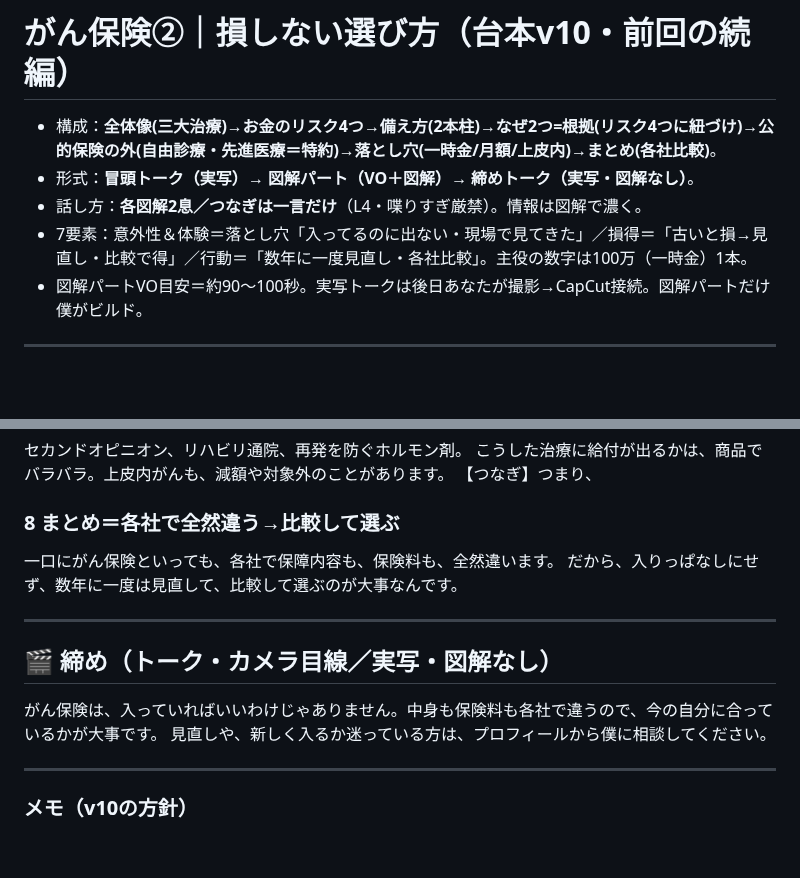
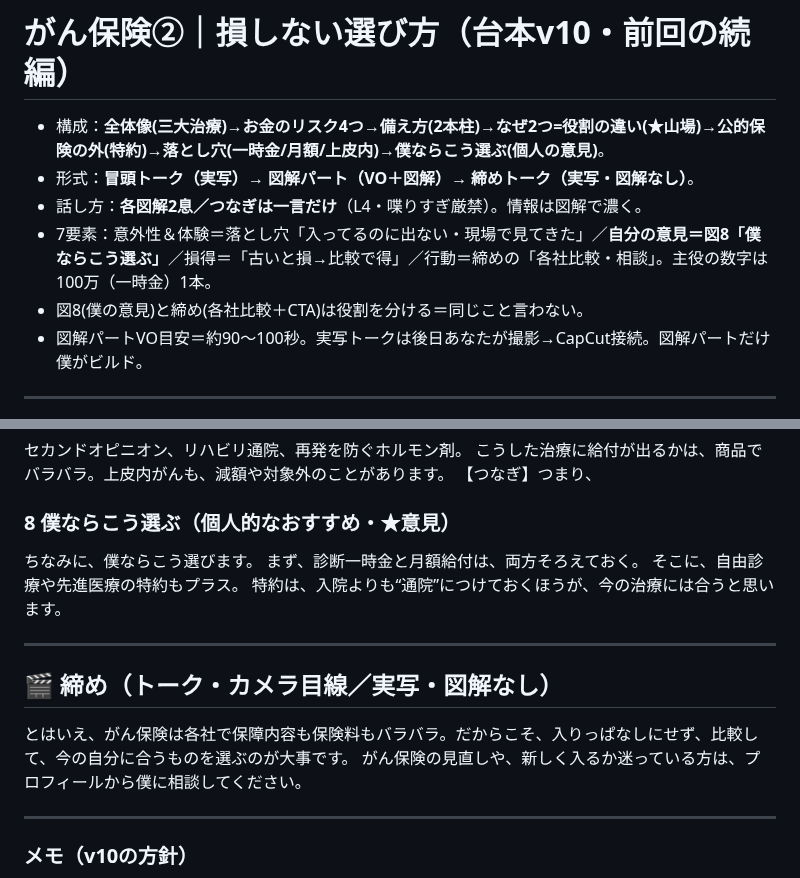
Before and after one commit to taichimoneylife-glitc/-, a Markdown page: remotion-zukai-reel/script_gan2.md, 2 parts joined by grey strips. GitHub-like rendering; blank space fills up the shorter version.

```diff
--- a/remotion-zukai-reel/script_gan2.md
+++ b/remotion-zukai-reel/script_gan2.md
@@ -1,9 +1,10 @@
 # がん保険②｜損しない選び方（台本v10・前回の続編）
 
-- 構成：**全体像(三大治療)→お金のリスク4つ→備え方(2本柱)→なぜ2つ=根拠(リスク4つに紐づけ)→公的保険の外(自由診療・先進医療＝特約)→落とし穴(一時金/月額/上皮内)→まとめ(各社比較)**。
+- 構成：**全体像(三大治療)→お金のリスク4つ→備え方(2本柱)→なぜ2つ=役割の違い(★山場)→公的保険の外(特約)→落とし穴(一時金/月額/上皮内)→僕ならこう選ぶ(個人の意見)**。
 - 形式：**冒頭トーク（実写）→ 図解パート（VO＋図解）→ 締めトーク（実写・図解なし）**。
 - 話し方：**各図解2息／つなぎは一言だけ**（L4・喋りすぎ厳禁）。情報は図解で濃く。
-- 7要素：意外性＆体験＝落とし穴「入ってるのに出ない・現場で見てきた」／損得＝「古いと損→見直し・比較で得」／行動＝「数年に一度見直し・各社比較」。主役の数字は100万（一時金）1本。
+- 7要素：意外性＆体験＝落とし穴「入ってるのに出ない・現場で見てきた」／**自分の意見＝図8「僕ならこう選ぶ」**／損得＝「古いと損→比較で得」／行動＝締めの「各社比較・相談」。主役の数字は100万（一時金）1本。
+- 図8(僕の意見)と締め(各社比較＋CTA)は役割を分ける＝同じこと言わない。
 - 図解パートVO目安＝約90〜100秒。実写トークは後日あなたが撮影→CapCut接続。図解パートだけ僕がビルド。
 
 ---
@@ -56,15 +57,17 @@
 こうした治療に給付が出るかは、商品でバラバラ。上皮内がんも、減額や対象外のことがあります。
 【つなぎ】つまり、
 
-### 8 まとめ＝各社で全然違う→比較して選ぶ
-一口にがん保険といっても、各社で保障内容も、保険料も、全然違います。
-だから、入りっぱなしにせず、数年に一度は見直して、比較して選ぶのが大事なんです。
+### 8 僕ならこう選ぶ（個人的なおすすめ・★意見）
+ちなみに、僕ならこう選びます。
+まず、診断一時金と月額給付は、両方そろえておく。
+そこに、自由診療や先進医療の特約もプラス。
+特約は、入院よりも“通院”につけておくほうが、今の治療には合うと思います。
 
 ---
 
 ## 🎬 締め（トーク・カメラ目線／実写・図解なし）
-がん保険は、入っていればいいわけじゃありません。中身も保険料も各社で違うので、今の自分に合っているかが大事です。
-見直しや、新しく入るか迷っている方は、プロフィールから僕に相談してください。
+とはいえ、がん保険は各社で保障内容も保険料もバラバラ。だからこそ、入りっぱなしにせず、比較して、今の自分に合うものを選ぶのが大事です。
+がん保険の見直しや、新しく入るか迷っている方は、プロフィールから僕に相談してください。
 
 ---
 ### メモ（v10の方針）
```
Also changed, not shown: remotion-zukai-reel/gan2_blueprint.md (+10 -9 lines).
